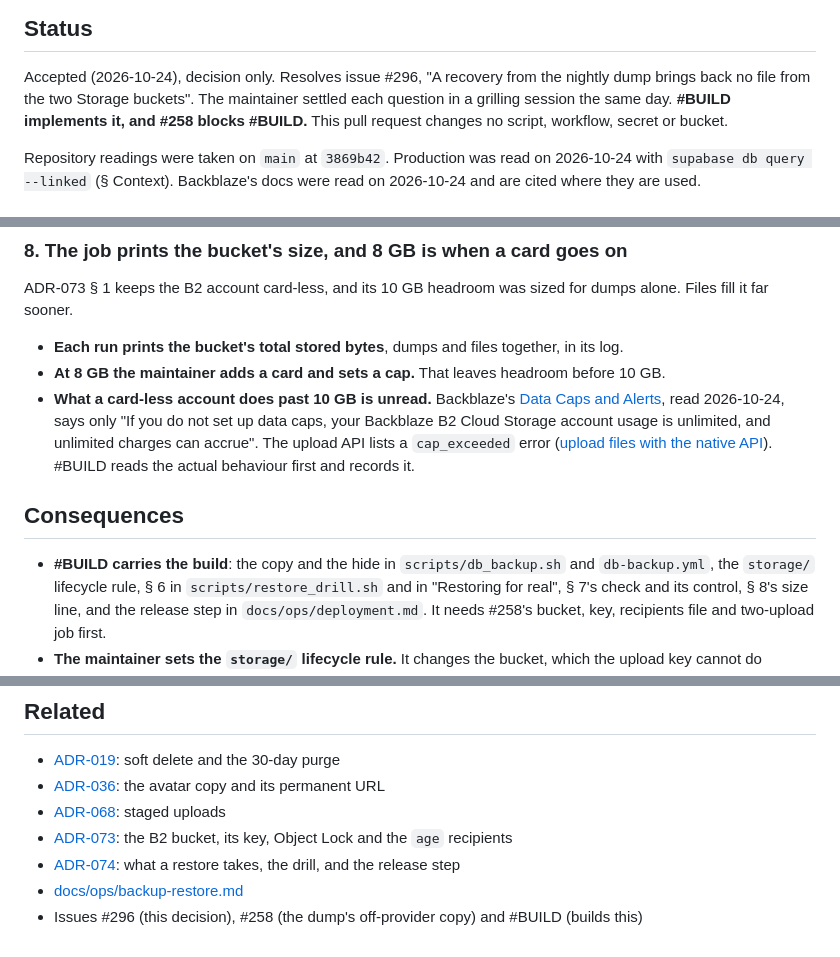
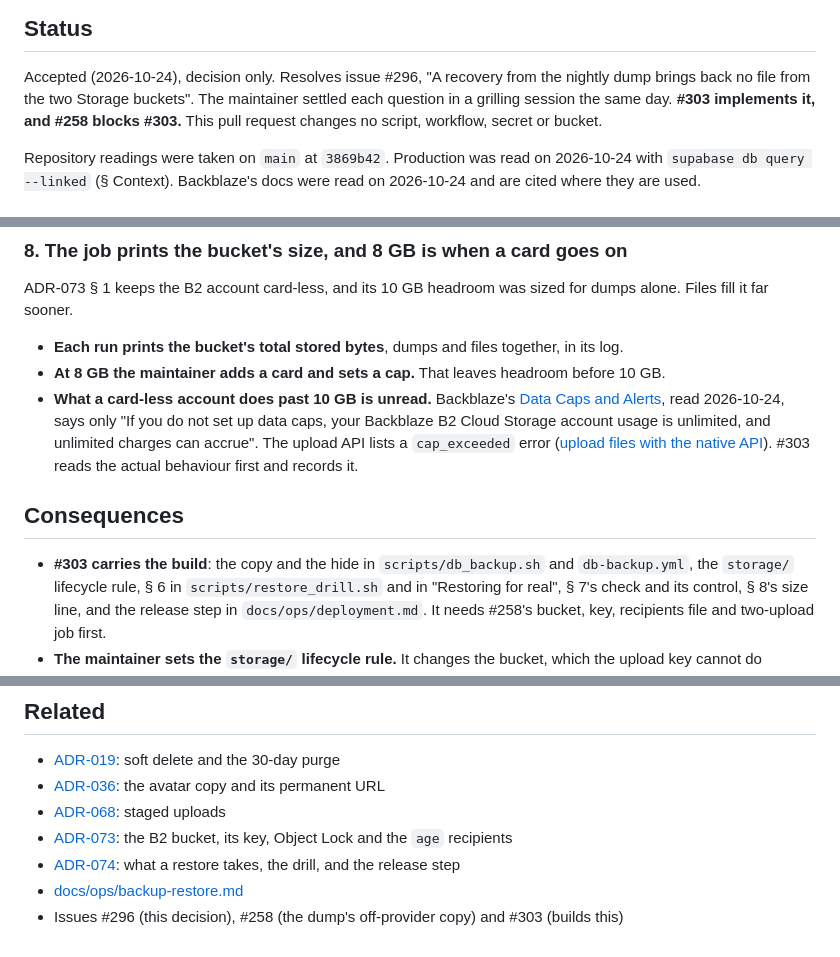
Before and after one commit to namphuongtran/familyroots, a Markdown page: docs/decisions/077-the-bucket-files-are-copied-to-b2-beside-the-dump.md, 3 parts joined by grey strips. GitHub-like rendering.

```diff
--- a/docs/decisions/077-the-bucket-files-are-copied-to-b2-beside-the-dump.md
+++ b/docs/decisions/077-the-bucket-files-are-copied-to-b2-beside-the-dump.md
@@ -4,7 +4,7 @@
 
 Accepted (2026-10-24), decision only. Resolves issue #296, "A recovery from the nightly dump brings
 back no file from the two Storage buckets". The maintainer settled each question in a grilling
-session the same day. **#BUILD implements it, and #258 blocks #BUILD.** This pull request changes no
+session the same day. **#303 implements it, and #258 blocks #303.** This pull request changes no
 script, workflow, secret or bucket.
 
 Repository readings were taken on `main` at `3869b42`. Production was read on 2026-10-24 with
@@ -169,11 +169,11 @@ fill it far sooner.
   usage is unlimited, and unlimited charges can accrue". The upload API lists a `cap_exceeded`
   error
   ([upload files with the native API](https://www.backblaze.com/docs/cloud-storage-upload-files-with-the-native-api)).
-  #BUILD reads the actual behaviour first and records it.
+  #303 reads the actual behaviour first and records it.
 
 ## Consequences
 
-- **#BUILD carries the build**: the copy and the hide in `scripts/db_backup.sh` and
+- **#303 carries the build**: the copy and the hide in `scripts/db_backup.sh` and
   `db-backup.yml`, the `storage/` lifecycle rule, § 6 in `scripts/restore_drill.sh` and in
   "Restoring for real", § 7's check and its control, § 8's size line, and the release step in
   `docs/ops/deployment.md`. It needs #258's bucket, key, recipients file and two-upload job first.
@@ -219,4 +219,4 @@ fill it far sooner.
 - [ADR-074](074-a-restore-takes-public-whole-and-the-data-of-auth.md): what a restore takes, the
   drill, and the release step
 - [docs/ops/backup-restore.md](../ops/backup-restore.md)
-- Issues #296 (this decision), #258 (the dump's off-provider copy) and #BUILD (builds this)
+- Issues #296 (this decision), #258 (the dump's off-provider copy) and #303 (builds this)
```
Also changed, not shown: docs/decisions/README.md (+1 -1 lines), docs/ops/backup-restore.md (+1 -1 lines).
